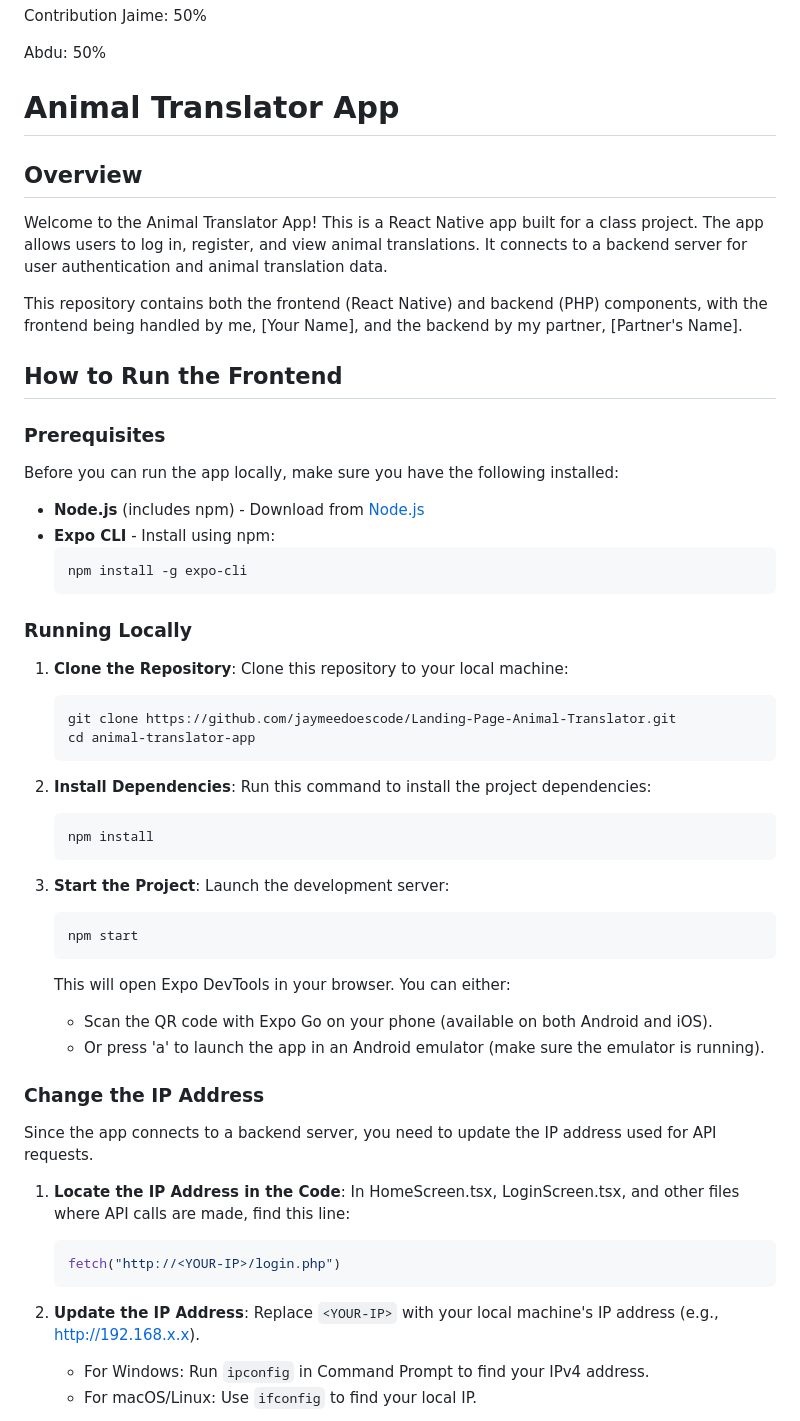
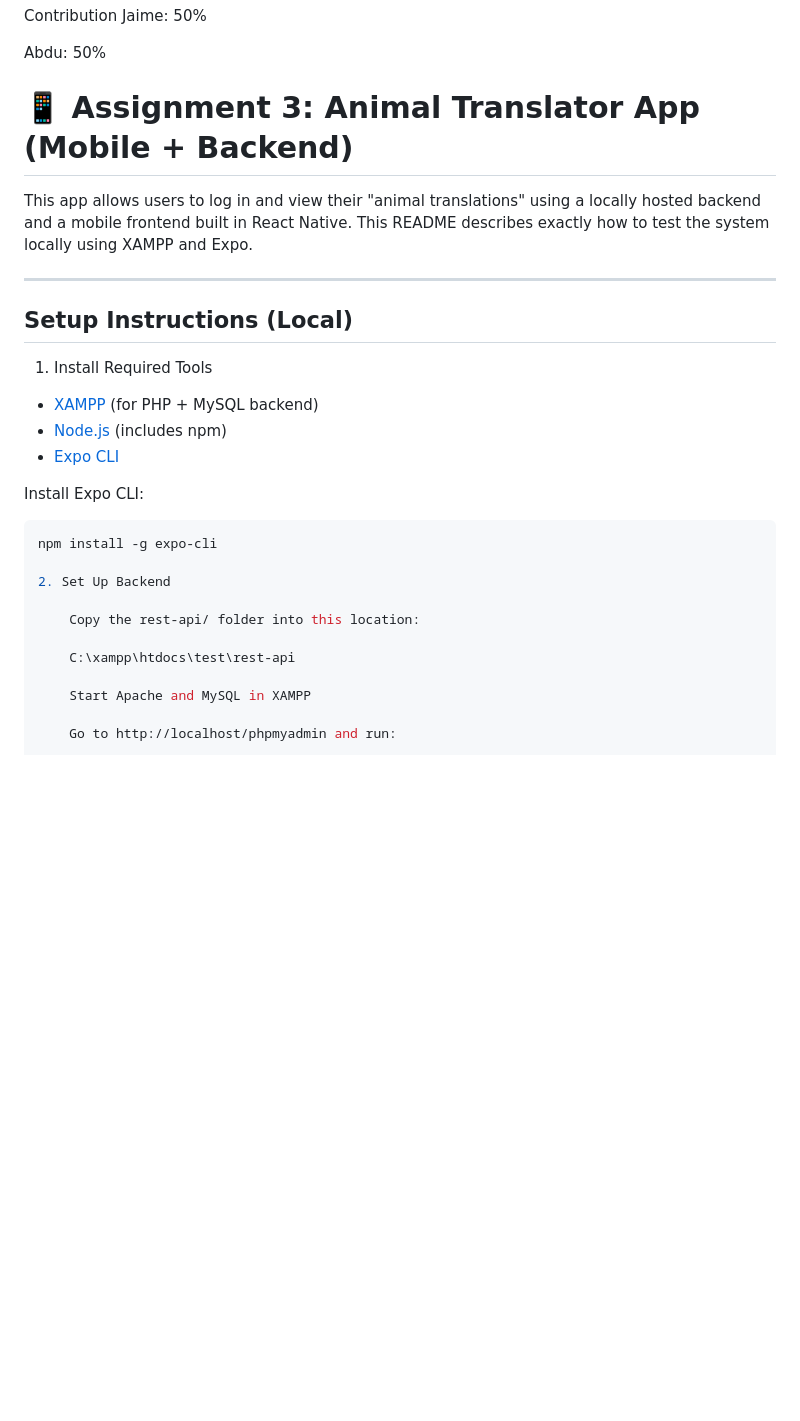
Before and after one commit to jaymeedoescode/Landing-Page-Animal-Translator, a Markdown page: README.md, the part around one of its changes. GitHub-like rendering; blank space fills up the shorter version.

Commit message:
update README with setup instructions

````diff
--- a/README.md
+++ b/README.md
@@ -391,53 +391,30 @@ Jaime: 50%
 
 Abdu: 50%
 
-# Animal Translator App
+# 📱 Assignment 3: Animal Translator App (Mobile + Backend)
 
-## Overview
-Welcome to the Animal Translator App! This is a React Native app built for a class project. The app allows users to log in, register, and view animal translations. It connects to a backend server for user authentication and animal translation data.
+This app allows users to log in and view their "animal translations" using a locally hosted backend and a mobile frontend built in React Native. This README describes exactly how to test the system locally using XAMPP and Expo.
 
-This repository contains both the frontend (React Native) and backend (PHP) components, with the frontend being handled by me, [Your Name], and the backend by my partner, [Partner's Name].
+---
 
-## How to Run the Frontend
+##  Setup Instructions (Local)
 
-### Prerequisites
-Before you can run the app locally, make sure you have the following installed:
-- **Node.js** (includes npm) - Download from [Node.js](https://nodejs.org/)
-- **Expo CLI** - Install using npm:
-  ```bash
-  npm install -g expo-cli
-  ```
+ 1. Install Required Tools
+-  [XAMPP](https://www.apachefriends.org/) (for PHP + MySQL backend)
+-  [Node.js](https://nodejs.org/) (includes npm)
+-  [Expo CLI](https://docs.expo.dev/get-started/installation/)
 
-### Running Locally
-1. **Clone the Repository**: Clone this repository to your local machine:
-   ```bash
-   git clone https://github.com/jaymeedoescode/Landing-Page-Animal-Translator.git
-   cd animal-translator-app
-   ```
+Install Expo CLI:
+```bash
+npm install -g expo-cli
 
-2. **Install Dependencies**: Run this command to install the project dependencies:
-   ```bash
-   npm install
-   ```
+2. Set Up Backend
 
-3. **Start the Project**: Launch the development server:
-   ```bash
-   npm start
-   ```
-   This will open Expo DevTools in your browser.
-   You can either:
-   - Scan the QR code with Expo Go on your phone (available on both Android and iOS).
-   - Or press 'a' to launch the app in an Android emulator (make sure the emulator is running).
+    Copy the rest-api/ folder into this location:
 
-### Change the IP Address
-Since the app connects to a backend server, you need to update the IP address used for API requests.
+    C:\xampp\htdocs\test\rest-api
 
-1. **Locate the IP Address in the Code**: In HomeScreen.tsx, LoginScreen.tsx, and other files where API calls are made, find this line:
-   ```javascript
-   fetch("http://<YOUR-IP>/login.php")
-   ```
+    Start Apache and MySQL in XAMPP
 
-2. **Update the IP Address**: Replace `<YOUR-IP>` with your local machine's IP address (e.g., http://192.168.x.x).
-   - For Windows: Run `ipconfig` in Command Prompt to find your IPv4 address.
-   - For macOS/Linux: Use `ifconfig` to find your local IP.
+    Go to http://localhost/phpmyadmin and run:
 
````
Also changed, not shown: other parts of README.md (+76 -58 lines).
